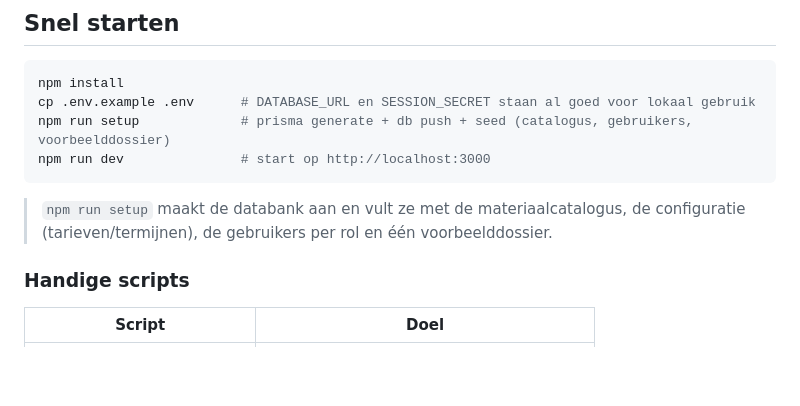
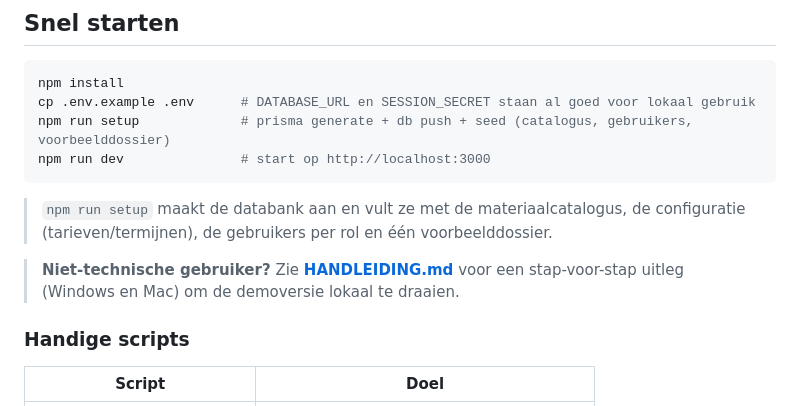
Before and after one commit to KristofSablon/Stockbeheer-uitleendienst, a Markdown page: README.md, the part around the change. Drawn GitHub-style; blank space fills up the shorter version.

```diff
--- a/README.md
+++ b/README.md
@@ -23,6 +23,9 @@ npm run dev               # start op http://localhost:3000
 
 > `npm run setup` maakt de databank aan en vult ze met de materiaalcatalogus, de configuratie
 > (tarieven/termijnen), de gebruikers per rol en één voorbeelddossier.
+
+> **Niet-technische gebruiker?** Zie **[HANDLEIDING.md](./HANDLEIDING.md)** voor een stap-voor-stap
+> uitleg (Windows en Mac) om de demoversie lokaal te draaien.
 
 ### Handige scripts
 
```
Also changed, not shown: HANDLEIDING.md (added, +137 -0 lines).
